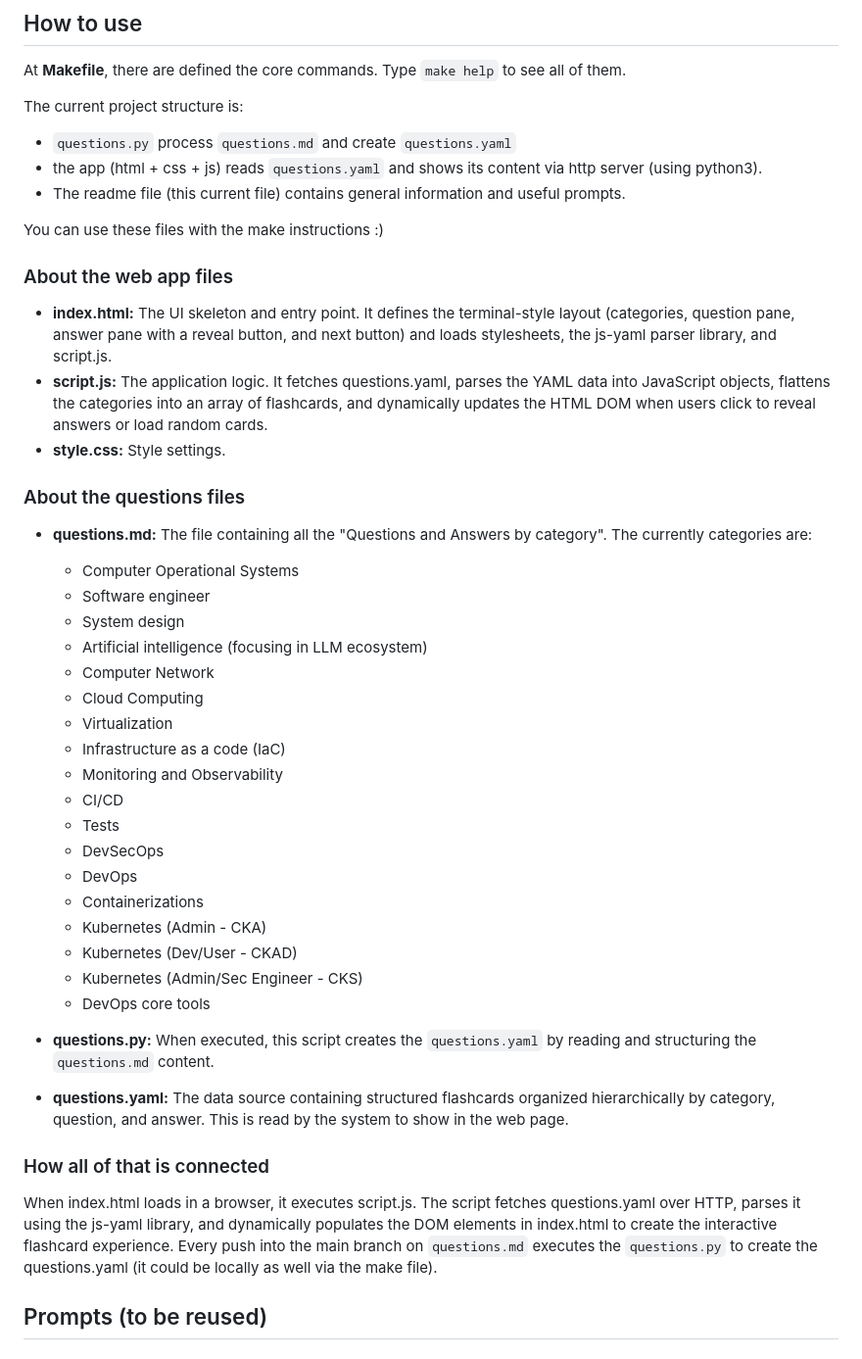
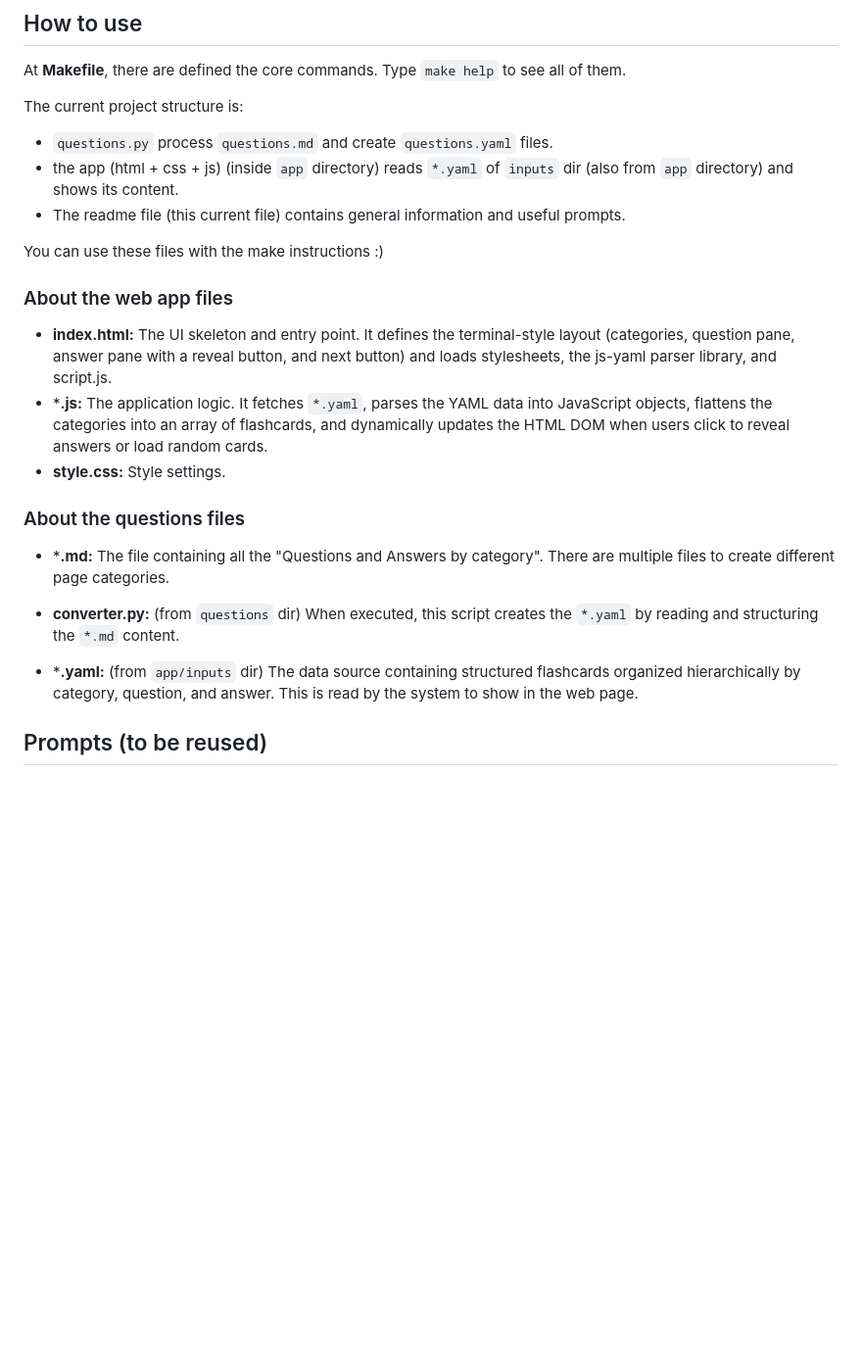
Before and after one commit to ViniciusPilan/flash-cards, a Markdown page: README.md, the part around the change. Shown at 98% size. Drawn GitHub-style; blank space fills up the shorter version.

Commit message:
refactor: update project structure

```diff
--- a/README.md
+++ b/README.md
@@ -8,43 +8,23 @@ Simple tool to help in DevOps studying.
 At **Makefile**, there are defined the core commands. Type `make help` to see all of them.
 
 The current project structure is:
-- `questions.py` process `questions.md` and create `questions.yaml`
-- the app (html + css + js) reads `questions.yaml` and shows its content via http server (using python3).
+- `questions.py` process `questions.md` and create `questions.yaml` files.
+- the app (html + css + js) (inside `app` directory) reads `*.yaml` of `inputs` dir (also from `app` directory) and shows its content.
 - The readme file (this current file) contains general information and useful prompts.
 
 You can use these files with the make instructions :)
 
 ### About the web app files
 - **index.html:** The UI skeleton and entry point. It defines the terminal-style layout (categories, question pane, answer pane with a reveal button, and next button) and loads stylesheets, the js-yaml parser library, and script.js.
-- **script.js:** The application logic. It fetches questions.yaml, parses the YAML data into JavaScript objects, flattens the categories into an array of flashcards, and dynamically updates the HTML DOM when users click to reveal answers or load random cards.
+- ***.js:** The application logic. It fetches `*.yaml`, parses the YAML data into JavaScript objects, flattens the categories into an array of flashcards, and dynamically updates the HTML DOM when users click to reveal answers or load random cards.
 - **style.css:**  Style settings.
 
 ### About the questions files
-- **questions.md:** The file containing all the "Questions and Answers by category". The currently categories are:
-    - Computer Operational Systems
-    - Software engineer
-    - System design
-    - Artificial intelligence (focusing in LLM ecosystem)
-    - Computer Network
-    - Cloud Computing
-    - Virtualization
-    - Infrastructure as a code (IaC)
-    - Monitoring and Observability
-    - CI/CD
-    - Tests
-    - DevSecOps
-    - DevOps
-    - Containerizations
-    - Kubernetes (Admin - CKA)
-    - Kubernetes (Dev/User - CKAD)
-    - Kubernetes (Admin/Sec Engineer - CKS)
-    - DevOps core tools
+- ***.md:** The file containing all the "Questions and Answers by category". There are multiple files to create different page categories.
 
-- **questions.py:** When executed, this script creates the `questions.yaml` by reading and structuring the `questions.md` content.
-- **questions.yaml:** The data source containing structured flashcards organized hierarchically by category, question, and answer. This is read by the system to show in the web page.
+- **converter.py:** (from `questions` dir) When executed, this script creates the `*.yaml` by reading and structuring the `*.md` content.
 
-### How all of that is connected
-When index.html loads in a browser, it executes script.js. The script fetches questions.yaml over HTTP, parses it using the js-yaml library, and dynamically populates the DOM elements in index.html to create the interactive flashcard experience. Every push into the main branch on `questions.md` executes the `questions.py` to create the questions.yaml (it could be locally as well via the make file).
+- ***.yaml:** (from `app/inputs` dir) The data source containing structured flashcards organized hierarchically by category, question, and answer. This is read by the system to show in the web page.
 
 ## Prompts (to be reused)
 
```
